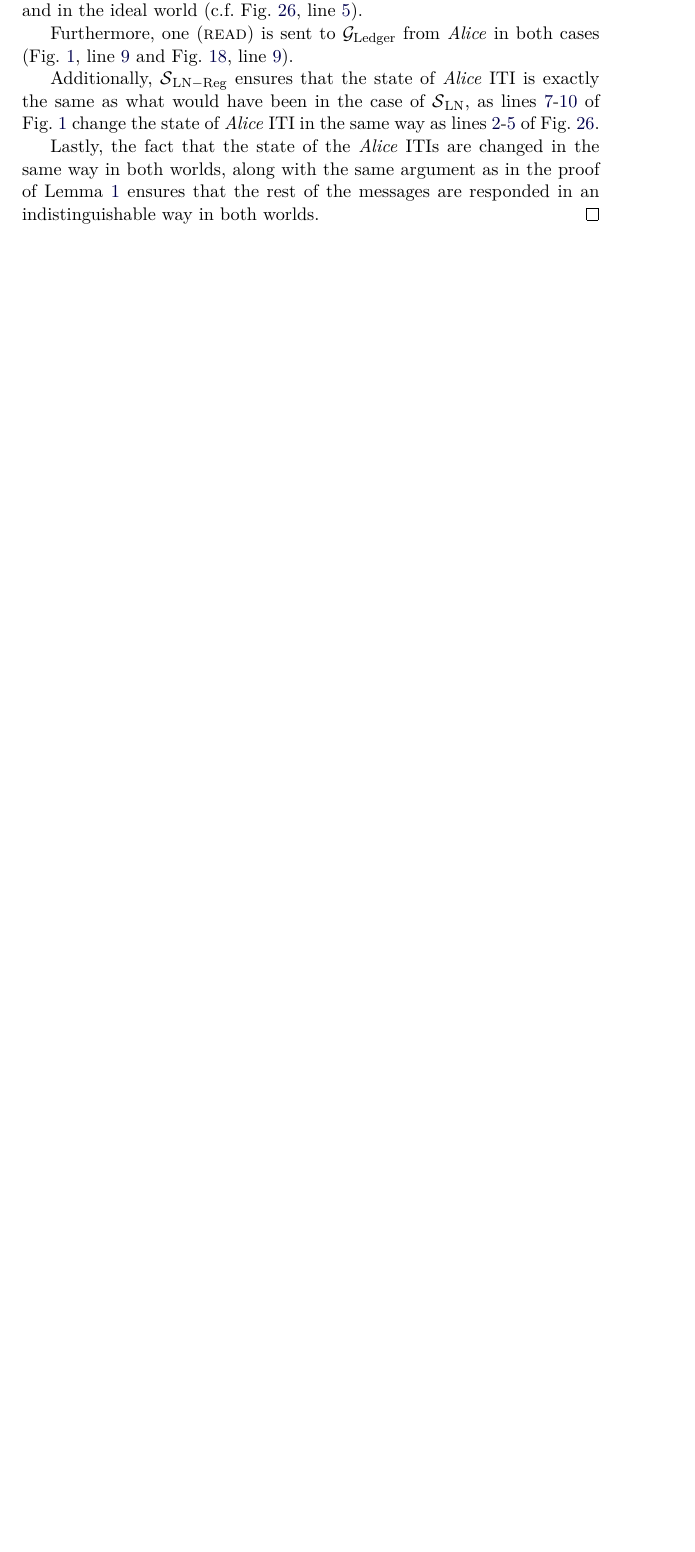
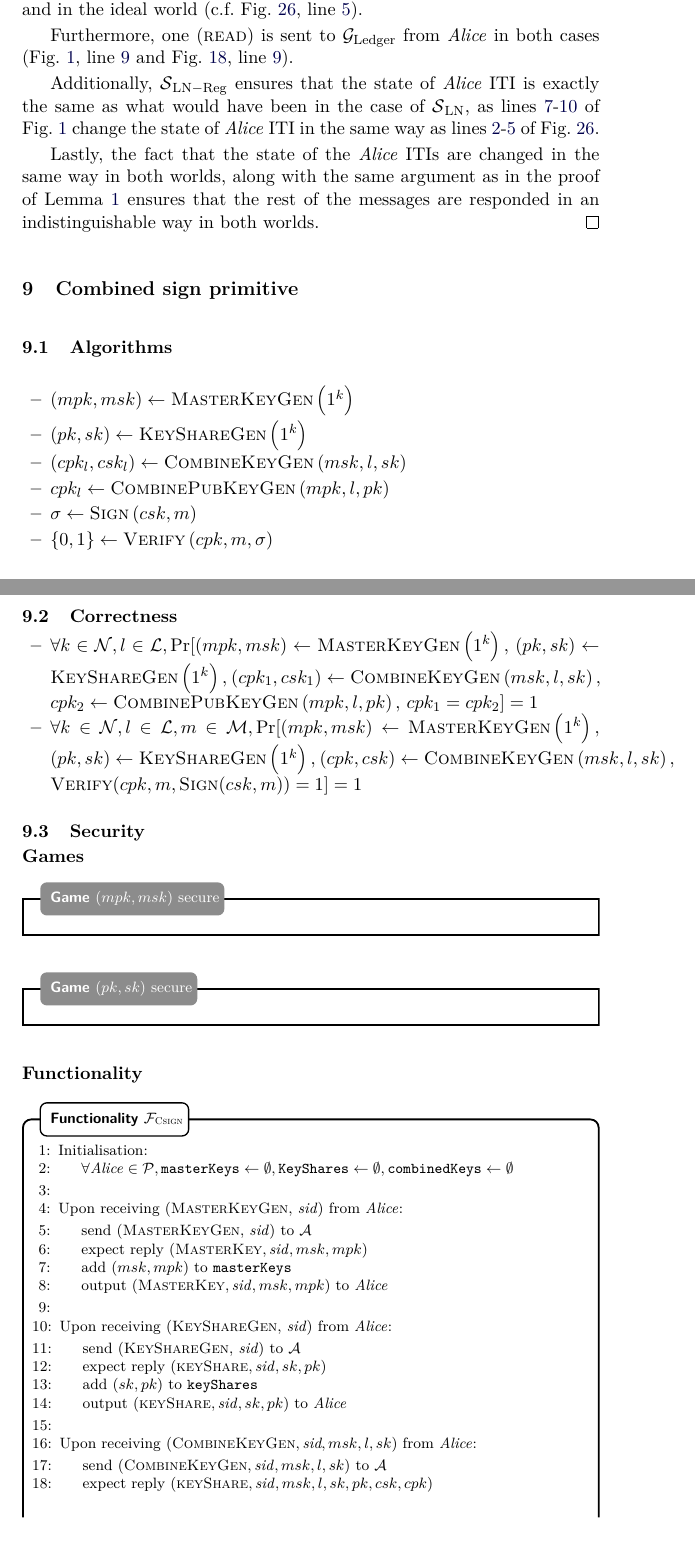
Before and after one commit to OrfeasLitos/PaymentChannels, a LaTeX paper (src/paymentChannels.tex, which reads src/combinedSign.tex): part of page 36 of 37 before the commit and two parts of pages 36 and 37 of 39 after it, the two joined at a grey line, cut so that both start at the same text, the shorter picture padded with empty space. Compiled offline with pdfLaTeX.

Commit message:
Add combined keys primitive description

```diff
--- /dev/null
+++ b/src/combinedSign.tex
@@ -0,0 +1,75 @@
+\section{Combined sign primitive}
+  \subsection{Algorithms}
+    \begin{itemize}
+      \item $\left(mpk, msk\right) \gets \textsc{MasterKeyGen}\left(1^k\right)$
+      \item $\left(pk, sk\right) \gets \textsc{KeyShareGen}\left(1^k\right)$
+      \item $\left(cpk_l, csk_l\right) \gets \textsc{CombineKeyGen}\left(msk, l,
+      sk\right)$
+      \item $cpk_l \gets \textsc{CombinePubKeyGen}\left(mpk, l, pk\right)$
+      \item $\sigma \gets \textsc{Sign}\left(csk, m\right)$
+      \item $\left\{0, 1\right\} \gets \textsc{Verify}\left(cpk, m,
+      \sigma\right)$
+    \end{itemize}
+
+  \subsection{Correctness}
+    \begin{itemize}
+      \item $\forall k \in \mathcal{N}, l \in \mathcal{L},
+      \Pr[(mpk, msk) \gets \textsc{MasterKeyGen}\left(1^k\right),$
+      $\left(pk, sk\right) \gets \textsc{KeyShareGen}\left(1^k\right),$
+      $\left(cpk_1, csk_1\right) \gets \textsc{CombineKeyGen}\left(msk, l,
+      sk\right),$ \\
+      $cpk_2 \gets \textsc{CombinePubKeyGen}\left(mpk, l, pk\right),$
+      $cpk_1 = cpk_2] = 1$
+
+      \item $\forall k \in \mathcal{N}, l \in \mathcal{L}, m \in \mathcal{M},
+      \Pr[(mpk, msk) \gets \textsc{MasterKeyGen}\left(1^k\right),$
+      $\left(pk, sk\right) \gets \textsc{KeyShareGen}\left(1^k\right),$
+      $\left(cpk, csk\right) \gets \textsc{CombineKeyGen}\left(msk, l,
+      sk\right),$
+      $\textsc{Verify}(cpk, m, \textsc{Sign}(csk, m)) = 1] = 1$
+    \end{itemize}
+
+  \subsection{Security}
+  \subsubsection{Games}
+    \begin{gamebox}{$(mpk, msk)$ secure}
+    \end{gamebox}
+
+    \begin{gamebox}{$(pk, sk)$ secure}
+    \end{gamebox}
+  \subsubsection{Functionality}
+    \begin{systembox}{$\mathcal{F}_{\textsc{Csign}}$}
+      \begin{algorithmic}[1]
+        \State Initialisation:
+        \Indent
+          \State $\forall \alice \in \mathcal{P}, \mathtt{masterKeys} \gets
+          \emptyset, \mathtt{KeyShares} \gets \emptyset, \mathtt{combinedKeys}
+          \gets \emptyset$
+        \EndIndent
+        \State
+
+        \State Upon receiving (\textsc{MasterKeyGen}, \textit{sid}) from \alice:
+        \Indent
+          \State send (\textsc{MasterKeyGen}, \textit{sid}) to \adversary
+          \State expect reply $(\textsc{MasterKey}, \mathit{sid}, msk, mpk)$
+          \State add $(msk, mpk)$ to \texttt{masterKeys}
+          \State output $(\textsc{MasterKey}, \mathit{sid}, msk, mpk)$ to \alice
+        \EndIndent
+        \State
+
+        \State Upon receiving (\textsc{KeyShareGen}, \textit{sid}) from \alice:
+        \Indent
+          \State send (\textsc{KeyShareGen}, \textit{sid}) to \adversary
+          \State expect reply $(\textsc{keyShare}, \mathit{sid}, sk, pk)$
+          \State add $(sk, pk)$ to \texttt{keyShares}
+          \State output $(\textsc{keyShare}, \mathit{sid}, sk, pk)$ to \alice
+        \EndIndent
+        \State
+
+        \State Upon receiving $(\textsc{CombineKeyGen}, \textit{sid}, msk, l,
+        sk)$ from \alice:
+        \Indent
+          \State send $(\textsc{CombineKeyGen}, \mathit{sid}, msk, l, sk)$ to
+          \adversary
+          \State expect reply $(\textsc{keyShare}, \mathit{sid}, msk, l, sk, pk,
+          csk, cpk)$
+          \If{\alice{} is not corrupted and $\exists csk' \neq csk, cpk' \neq
@@ -0,0 +137 @@
+    \end{systembox}
```
Also changed, not shown: src/paymentChannels.tex (+1 -0 lines), src/combinedSign.tex (61 more changed lines).
